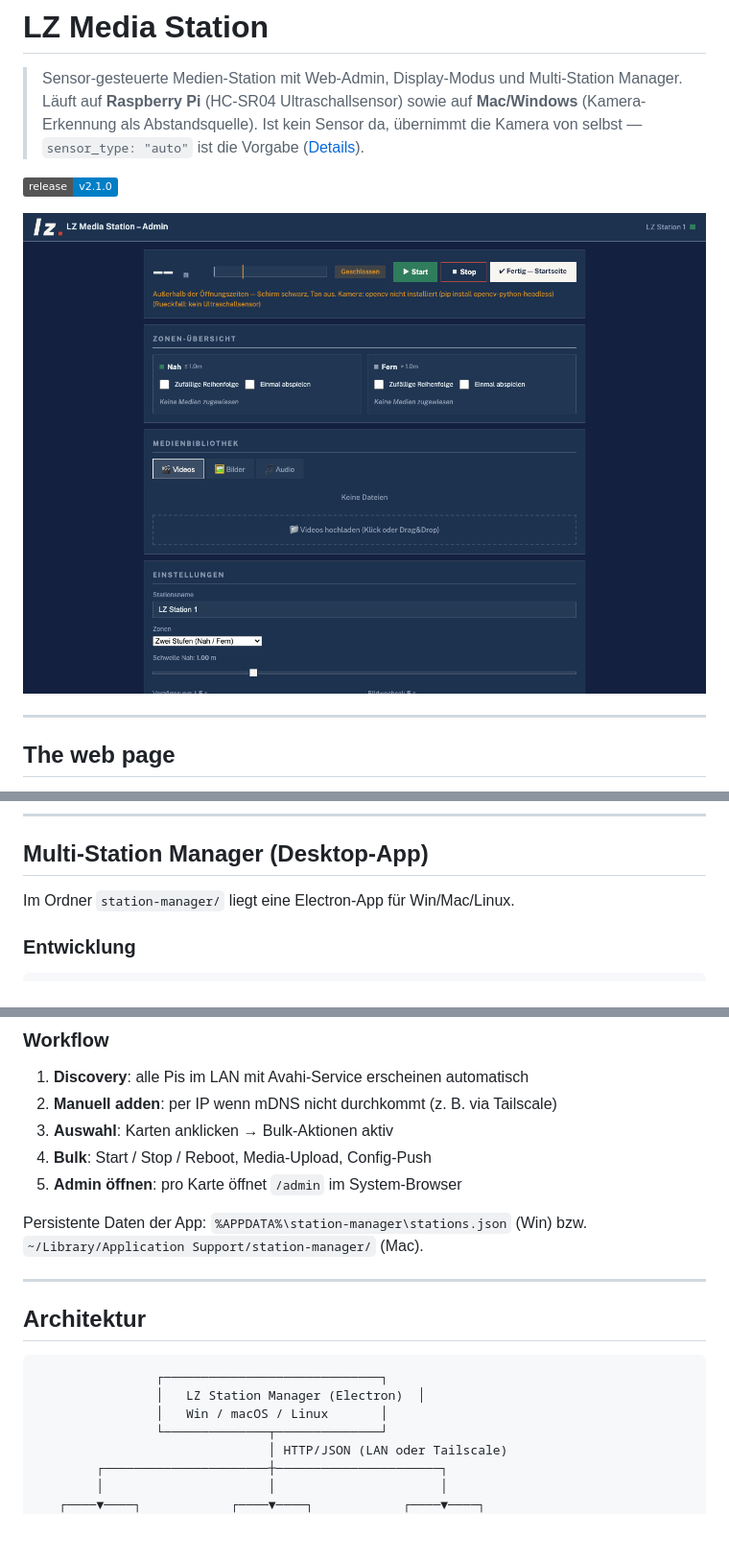
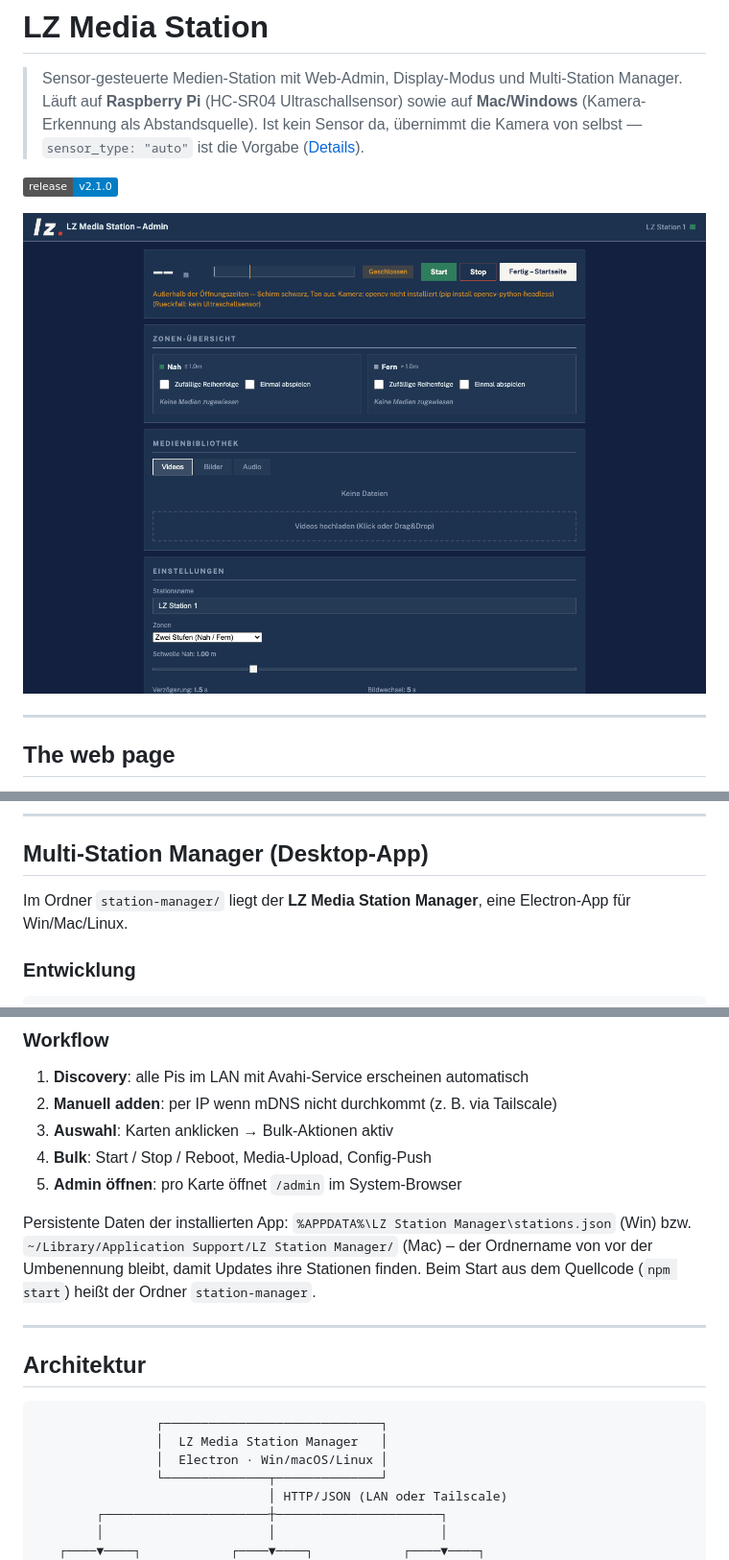
Before and after one commit to larszu/lz-media-station, a Markdown page: README.md, 3 parts joined by grey strips. Shown at 96% size. Drawn GitHub-style; pictures changed too: docs/screenshot-admin.png; badges without logos; blank space fills up the shorter version.

````diff
--- a/README.md
+++ b/README.md
@@ -370,7 +370,7 @@ In `/admin` → **Systemeinstellungen** → **WLAN**:
 
 ## Multi-Station Manager (Desktop-App)
 
-Im Ordner `station-manager/` liegt eine Electron-App für Win/Mac/Linux.
+Im Ordner `station-manager/` liegt der **LZ Media Station Manager**, eine Electron-App für Win/Mac/Linux.
 
 ### Entwicklung
 
@@ -398,7 +398,7 @@ Artefakte in `station-manager/dist/`.
 4. **Bulk**: Start / Stop / Reboot, Media-Upload, Config-Push
 5. **Admin öffnen**: pro Karte öffnet `/admin` im System-Browser
 
-Persistente Daten der App: `%APPDATA%\station-manager\stations.json` (Win) bzw. `~/Library/Application Support/station-manager/` (Mac).
+Persistente Daten der installierten App: `%APPDATA%\LZ Station Manager\stations.json` (Win) bzw. `~/Library/Application Support/LZ Station Manager/` (Mac) – der Ordnername von vor der Umbenennung bleibt, damit Updates ihre Stationen finden. Beim Start aus dem Quellcode (`npm start`) heißt der Ordner `station-manager`.
 
 ---
 
@@ -406,8 +406,8 @@ Persistente Daten der App: `%APPDATA%\station-manager\stations.json` (Win) bzw.
 
 ```
                 ┌─────────────────────────────┐
-                │   LZ Station Manager (Electron)  │
-                │   Win / macOS / Linux       │
+                │  LZ Media Station Manager   │
+                │  Electron · Win/macOS/Linux │
                 └──────────────┬──────────────┘
                                │ HTTP/JSON (LAN oder Tailscale)
         ┌──────────────────────┼──────────────────────┐
````
Also changed, not shown: other parts of README.md (+1 -1 lines), station-manager/README.md (+4 -2 lines), 10 other files.
